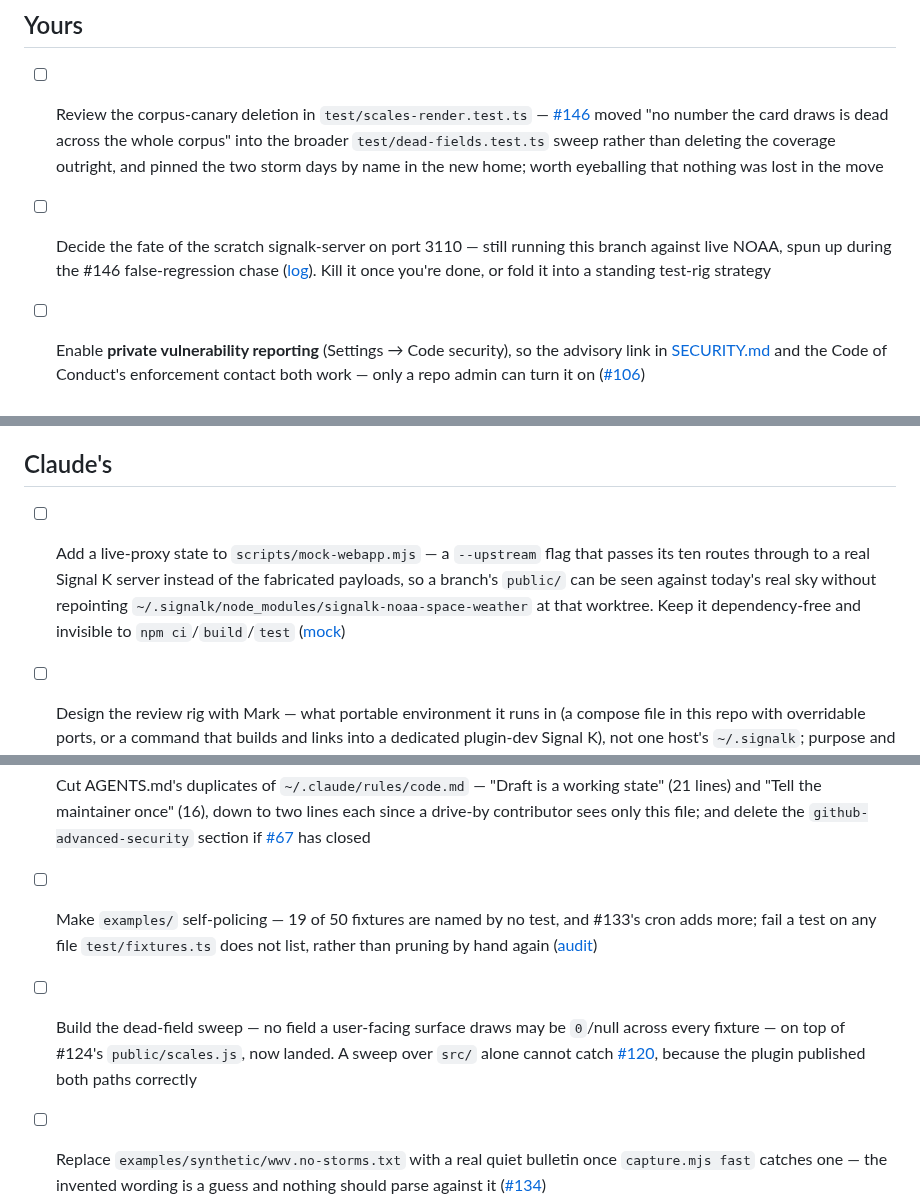
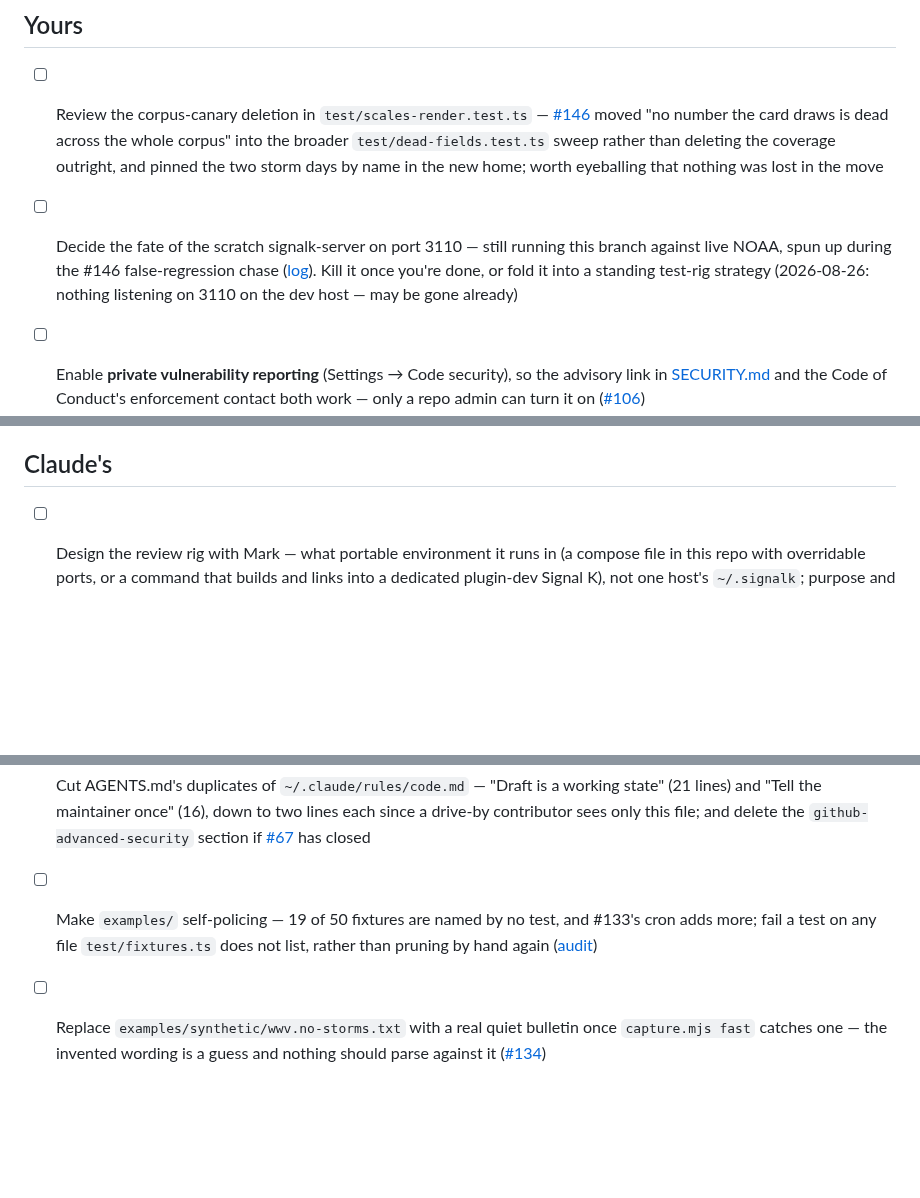
Before and after one commit to mark-brannan/signalk-noaa-space-weather, a Markdown page: kanban.md, 3 parts joined by grey strips. Drawn GitHub-style; blank space fills up the shorter version.

Commit message:
docs(kanban): clear the cards #146 and #148 delivered
The dead-field sweep landed in #146 and the live-proxy state in #148.
Noted on the 3110 card that nothing is listening there on the dev host.

Co-Authored-By: Claude Fable 5 <noreply@anthropic.com>

```diff
--- a/kanban.md
+++ b/kanban.md
@@ -18,6 +18,7 @@ what it is blocked by. Delete it when it is done.
       false-regression chase
       ([log](https://github.com/mark-brannan/claude_prompts_scratch/blob/main/state/global/log/2026-08-25-dead-field-sweep-and-a-false-regression.md)).
       Kill it once you're done, or fold it into a standing test-rig strategy
+      (2026-08-26: nothing listening on 3110 on the dev host — may be gone already)
 - [ ] Enable **private vulnerability reporting** (Settings → Code security), so
       the advisory link in
       [SECURITY.md](https://github.com/mark-brannan/signalk-noaa-space-weather/blob/main/SECURITY.md)
@@ -47,13 +48,6 @@ what it is blocked by. Delete it when it is done.
 
 ## Claude's
 
-- [ ] Add a live-proxy state to `scripts/mock-webapp.mjs` — a `--upstream`
-      flag that passes its ten routes through to a real Signal K server
-      instead of the fabricated payloads, so a branch's `public/` can be seen
-      against today's real sky without repointing
-      `~/.signalk/node_modules/signalk-noaa-space-weather` at that worktree.
-      Keep it dependency-free and invisible to `npm ci`/`build`/`test`
-      ([mock](https://github.com/mark-brannan/signalk-noaa-space-weather/blob/main/scripts/mock-webapp.mjs))
 - [ ] Design the review rig with Mark — what portable environment it runs in
       (a compose file in this repo with overridable ports, or a command that
       builds and links into a dedicated plugin-dev Signal K), not one host's
@@ -93,11 +87,6 @@ what it is blocked by. Delete it when it is done.
       and #133's cron adds more; fail a test on any file `test/fixtures.ts`
       does not list, rather than pruning by hand again
       ([audit](https://claude.ai/code/artifact/6150bdd6-8257-43fe-992c-e24263e340c7))
-- [ ] Build the dead-field sweep — no field a user-facing surface draws may be
-      `0`/null across every fixture — on top of #124's `public/scales.js`, now
-      landed. A sweep over `src/` alone cannot catch
-      [#120](https://github.com/mark-brannan/signalk-noaa-space-weather/issues/120),
-      because the plugin published both paths correctly
 - [ ] Replace `examples/synthetic/wwv.no-storms.txt` with a real quiet bulletin
       once `capture.mjs fast` catches one — the invented wording is a guess and
       nothing should parse against it
```
